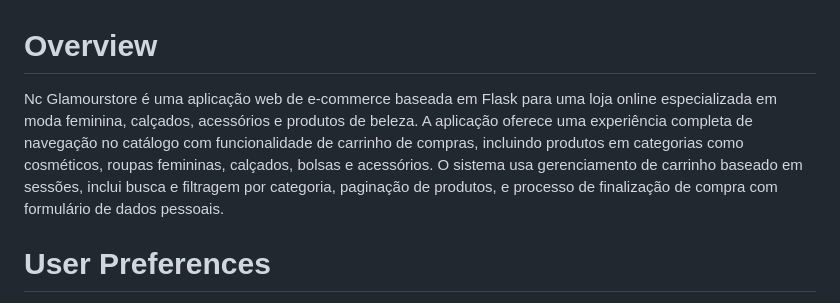
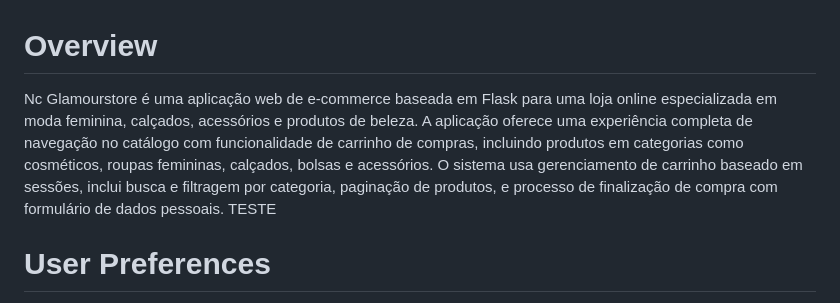
Before and after one commit to nicolemos56/GlamourStore, a Markdown page: replit.md, the part around the change. GitHub-like rendering.

```diff
--- a/replit.md
+++ b/replit.md
@@ -1,6 +1,6 @@
 # Overview
 
-Nc Glamourstore é uma aplicação web de e-commerce baseada em Flask para uma loja online especializada em moda feminina, calçados, acessórios e produtos de beleza. A aplicação oferece uma experiência completa de navegação no catálogo com funcionalidade de carrinho de compras, incluindo produtos em categorias como cosméticos, roupas femininas, calçados, bolsas e acessórios. O sistema usa gerenciamento de carrinho baseado em sessões, inclui busca e filtragem por categoria, paginação de produtos, e processo de finalização de compra com formulário de dados pessoais.
+Nc Glamourstore é uma aplicação web de e-commerce baseada em Flask para uma loja online especializada em moda feminina, calçados, acessórios e produtos de beleza. A aplicação oferece uma experiência completa de navegação no catálogo com funcionalidade de carrinho de compras, incluindo produtos em categorias como cosméticos, roupas femininas, calçados, bolsas e acessórios. O sistema usa gerenciamento de carrinho baseado em sessões, inclui busca e filtragem por categoria, paginação de produtos, e processo de finalização de compra com formulário de dados pessoais. TESTE
 
 # User Preferences
 
```
